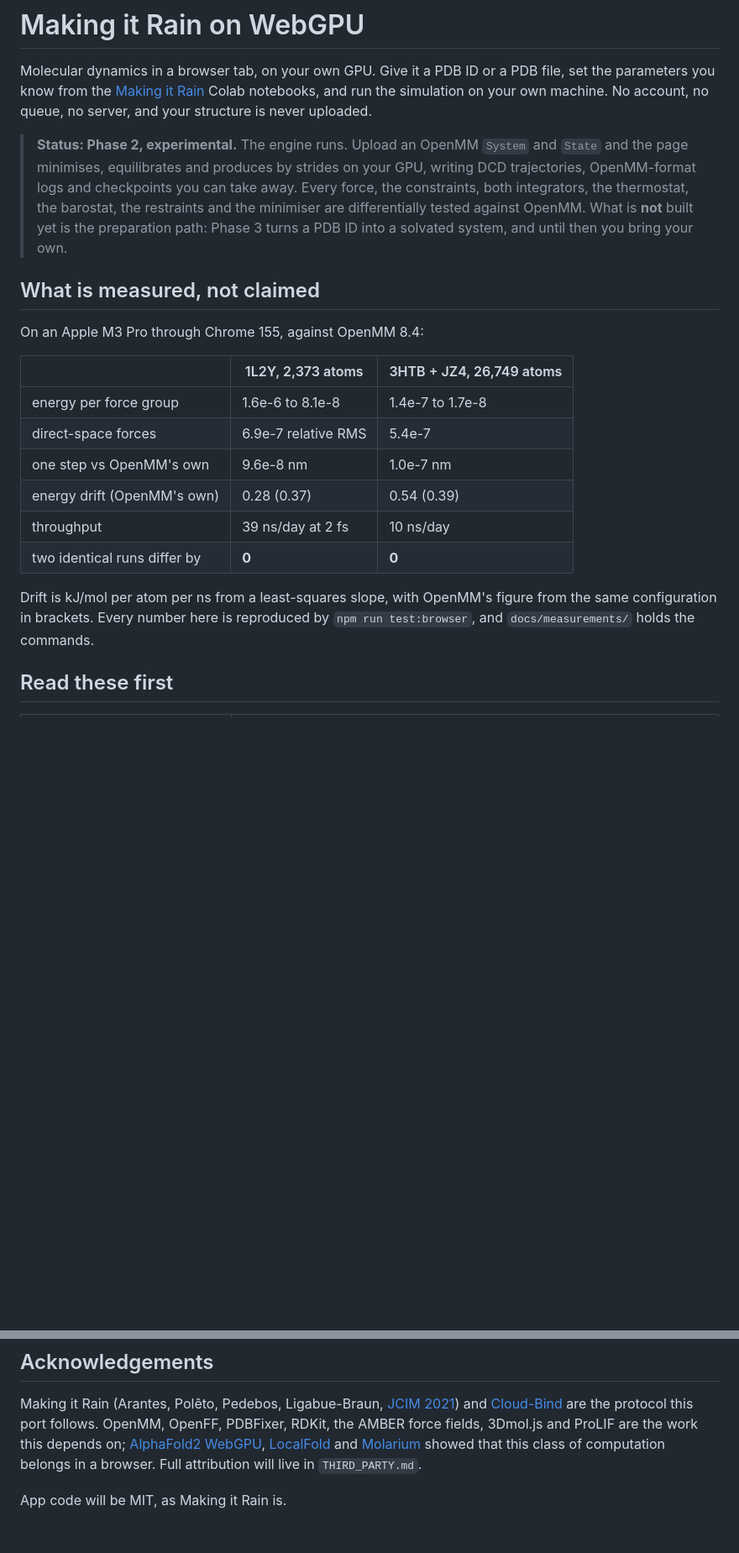
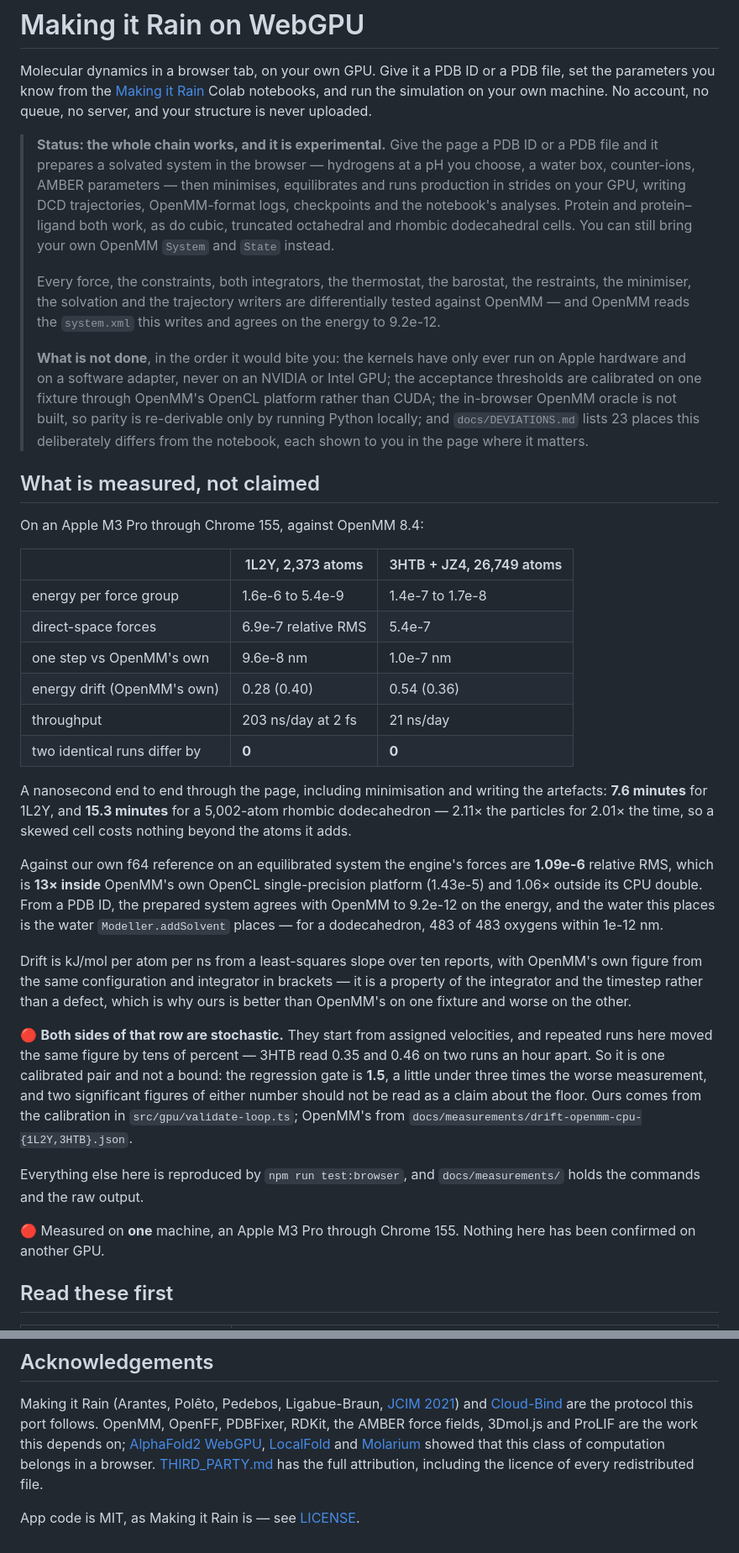
Before and after one commit to pablo-arantes/making-it-rain-webgpu, a Markdown page: README.md, 2 parts joined by grey strips. Shown at 84% size. Rendered like a GitHub page; blank space fills up the shorter version.

Commit message:
The README says what the thing does and what it has measured
🔴 **It claimed the preparation path was not built.** "What is *not* built yet
is the preparation path: Phase 3 turns a PDB ID into a solvated system, and
until then you bring your own" — two phases out of date. The prepare page turns
a PDB ID into a runnable solvated system, ligand included; the browser lane
does it on every run. The one file every visitor reads was telling them a
finished feature did not exist.

🔴 **And it was 5x low on speed**: 39 ns/day for 1L2Y against a measured 203,
and 10 against 21 for 3HTB. Those were true when written. `CLAUDE.md` warns in
as many words that these numbers moved by 6x in one day and a remembered one
should not be trusted — which is exactly how they got here.

Corrected, and extended with what was missing rather than wrong: a nanosecond
end to end is 7.6 minutes for 1L2Y and 15.3 for a 5,002-atom dodecahedron
(2.11x the particles for 2.01x the time, so the skew is free); the engine's
forces are 1.09e-6 against our f64 reference, 13x inside OpenMM's own
single-precision platform; a prepared system agrees with OpenMM to 9.2e-12; and
the water placed is the water `addSolvent` places, 483 of 483 oxygens within
1e-12 nm on a dodecahedron. The best force group moved to 5.4e-9 because the
FFT's twiddle table improved the reciprocal term.

🔴 The status block now carries a **what is not done** list, first item first:
these kernels have only ever run on Apple hardware and a software adapter,
never on an NVIDIA or Intel GPU. A reader deciding whether to trust this should
not have to find that in `HANDOFF.md`, and the whole table is now labelled as
one machine.

The drift row keeps its **calibrated** pair rather than a fresh sample, with
the spread stated: both sides assign velocities and move by tens of percent
between runs, so two significant figures are not a claim about the floor and
the regression gate is 1.5. The sources are named because they differ —
`validate-loop.ts` for ours, `docs/measurements/drift-openmm-cpu-*.json` for
OpenMM's.

Two lines had come true and still read as promises: attribution "will live in"
`THIRD_PARTY.md`, which it does, and "App code will be MIT", which now has a
LICENSE to point at.

Co-Authored-By: Claude Opus 5 (1M context) <noreply@anthropic.com>

```diff
--- a/README.md
+++ b/README.md
@@ -6,14 +6,27 @@ file, set the parameters you know from the
 notebooks, and run the simulation on your own machine. No account, no queue, no
 server, and your structure is never uploaded.
 
-> **Status: Phase 2, experimental.** The engine runs. Upload an OpenMM
-> `System` and `State` and the page minimises, equilibrates and produces by
-> strides on your GPU, writing DCD trajectories, OpenMM-format logs and
-> checkpoints you can take away. Every force, the constraints, both
-> integrators, the thermostat, the barostat, the restraints and the minimiser
-> are differentially tested against OpenMM. What is **not** built yet is the
-> preparation path: Phase 3 turns a PDB ID into a solvated system, and until
-> then you bring your own.
+> **Status: the whole chain works, and it is experimental.** Give the page a
+> PDB ID or a PDB file and it prepares a solvated system in the browser —
+> hydrogens at a pH you choose, a water box, counter-ions, AMBER parameters —
+> then minimises, equilibrates and runs production in strides on your GPU,
+> writing DCD trajectories, OpenMM-format logs, checkpoints and the notebook's
+> analyses. Protein and protein–ligand both work, as do cubic, truncated
+> octahedral and rhombic dodecahedral cells. You can still bring your own
+> OpenMM `System` and `State` instead.
+>
+> Every force, the constraints, both integrators, the thermostat, the barostat,
+> the restraints, the minimiser, the solvation and the trajectory writers are
+> differentially tested against OpenMM — and OpenMM reads the `system.xml` this
+> writes and agrees on the energy to 9.2e-12.
+>
+> **What is not done**, in the order it would bite you: the kernels have only
+> ever run on Apple hardware and on a software adapter, never on an NVIDIA or
+> Intel GPU; the acceptance thresholds are calibrated on one fixture through
+> OpenMM's OpenCL platform rather than CUDA; the in-browser OpenMM oracle is
+> not built, so parity is re-derivable only by running Python locally; and
+> `docs/DEVIATIONS.md` lists 23 places this deliberately differs from the
+> notebook, each shown to you in the page where it matters.
 
 ## What is measured, not claimed
 
@@ -21,16 +34,45 @@ On an Apple M3 Pro through Chrome 155, against OpenMM 8.4:
 
 | | 1L2Y, 2,373 atoms | 3HTB + JZ4, 26,749 atoms |
 | --- | --- | --- |
-| energy per force group | 1.6e-6 to 8.1e-8 | 1.4e-7 to 1.7e-8 |
+| energy per force group | 1.6e-6 to 5.4e-9 | 1.4e-7 to 1.7e-8 |
 | direct-space forces | 6.9e-7 relative RMS | 5.4e-7 |
 | one step vs OpenMM's own | 9.6e-8 nm | 1.0e-7 nm |
-| energy drift (OpenMM's own) | 0.28 (0.37) | 0.54 (0.39) |
-| throughput | 39 ns/day at 2 fs | 10 ns/day |
+| energy drift (OpenMM's own) | 0.28 (0.40) | 0.54 (0.36) |
+| throughput | 203 ns/day at 2 fs | 21 ns/day |
 | two identical runs differ by | **0** | **0** |
 
-Drift is kJ/mol per atom per ns from a least-squares slope, with OpenMM's figure
-from the same configuration in brackets. Every number here is reproduced by
-`npm run test:browser`, and `docs/measurements/` holds the commands.
+A nanosecond end to end through the page, including minimisation and writing
+the artefacts: **7.6 minutes** for 1L2Y, and **15.3 minutes** for a
+5,002-atom rhombic dodecahedron — 2.11× the particles for 2.01× the time, so a
+skewed cell costs nothing beyond the atoms it adds.
+
+Against our own f64 reference on an equilibrated system the engine's forces are
+**1.09e-6** relative RMS, which is **13× inside** OpenMM's own OpenCL
+single-precision platform (1.43e-5) and 1.06× outside its CPU double. From a
+PDB ID, the prepared system agrees with OpenMM to 9.2e-12 on the energy, and
+the water this places is the water `Modeller.addSolvent` places — for a
+dodecahedron, 483 of 483 oxygens within 1e-12 nm.
+
+Drift is kJ/mol per atom per ns from a least-squares slope over ten reports,
+with OpenMM's own figure from the same configuration and integrator in
+brackets — it is a property of the integrator and the timestep rather than a
+defect, which is why ours is better than OpenMM's on one fixture and worse on
+the other.
+
+🔴 **Both sides of that row are stochastic.** They start from assigned
+velocities, and repeated runs here moved the same figure by tens of percent —
+3HTB read 0.35 and 0.46 on two runs an hour apart. So it is one calibrated pair
+and not a bound: the regression gate is **1.5**, a little under three times the
+worse measurement, and two significant figures of either number should not be
+read as a claim about the floor. Ours comes from the calibration in
+`src/gpu/validate-loop.ts`; OpenMM's from
+`docs/measurements/drift-openmm-cpu-{1L2Y,3HTB}.json`.
+
+Everything else here is reproduced by `npm run test:browser`, and
+`docs/measurements/` holds the commands and the raw output.
+
+🔴 Measured on **one** machine, an Apple M3 Pro through Chrome 155. Nothing here
+has been confirmed on another GPU.
 
 ## Read these first
 
@@ -65,7 +107,7 @@ and ProLIF are the work this depends on;
 [AlphaFold2 WebGPU](https://github.com/martin-steinegger/alphafold2-webgpu),
 [LocalFold](https://github.com/sokrypton/localfold) and
 [Molarium](https://github.com/rafwiewiora/molarium) showed that this class of
-computation belongs in a browser. Full attribution will live in
-`THIRD_PARTY.md`.
+computation belongs in a browser. [THIRD_PARTY.md](THIRD_PARTY.md) has the full
+attribution, including the licence of every redistributed file.
 
-App code will be MIT, as Making it Rain is.
+App code is MIT, as Making it Rain is — see [LICENSE](LICENSE).
```
